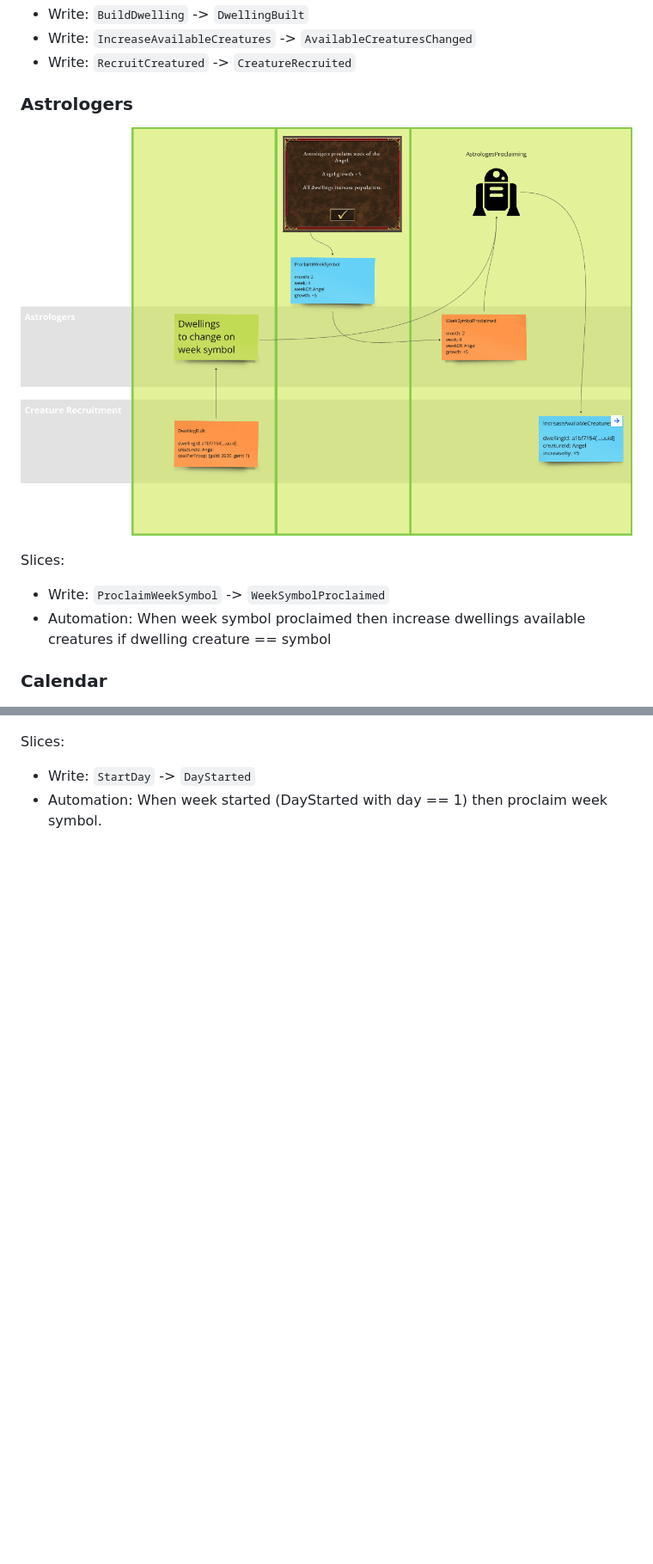
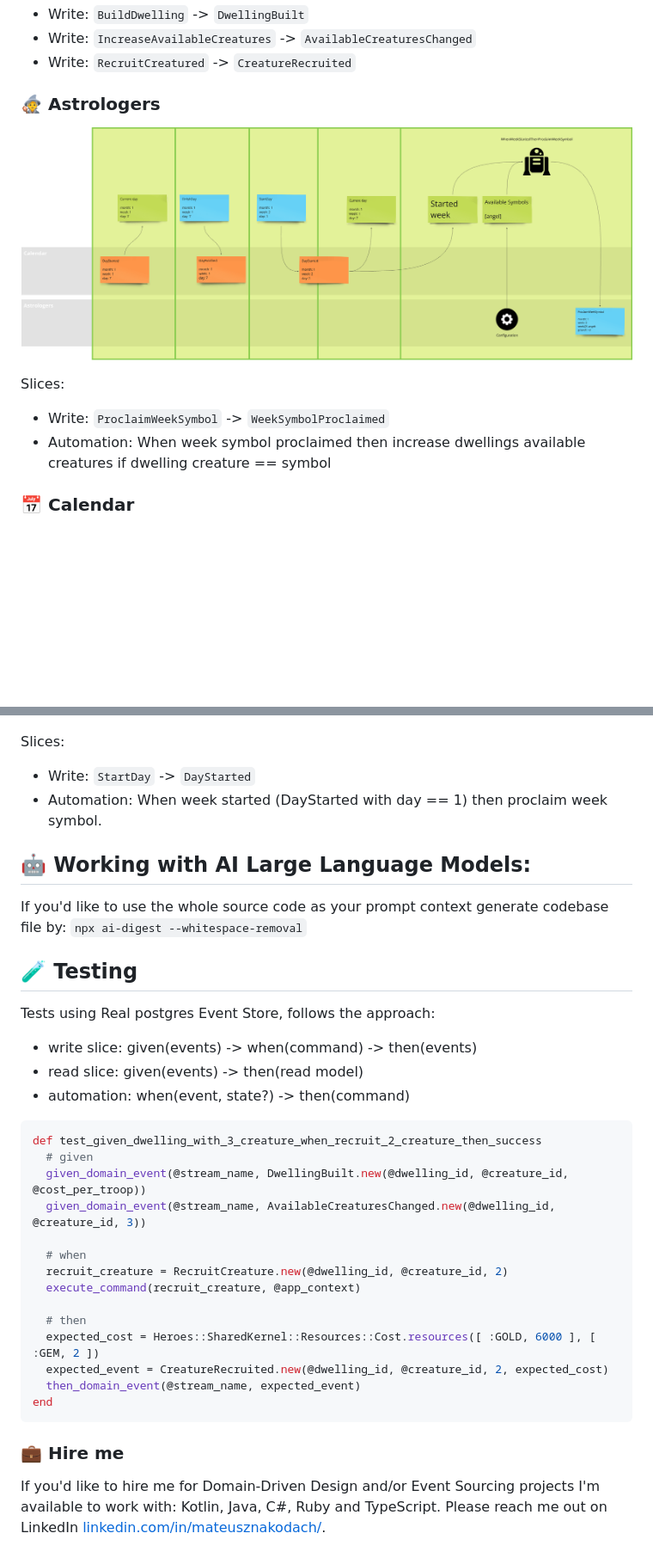
Before and after one commit to MateuszNaKodach/HeroesOfDomainDrivenDesign.EventSourcing.Ruby, a Markdown page: README.md, 2 parts joined by grey strips. Shown: that part at 86% size. Drawn GitHub-style; pictures changed too: docs/images/EventModeling_Module_Astrologers.png; blank space fills up the shorter version.

Commit message:
📝 docs: update README.md - add test sample (#45)

````diff
--- a/README.md
+++ b/README.md
@@ -44,7 +46,7 @@ Slices:
 - Write: `IncreaseAvailableCreatures` -> `AvailableCreaturesChanged`
 - Write: `RecruitCreatured` -> `CreatureRecruited`
 
-### Astrologers
+### 🧙 Astrologers
 
 ![EventModeling_Module_Astrologers.png](docs/images/EventModeling_Module_Astrologers.png)
 
@@ -52,10 +54,43 @@ Slices:
 - Write: `ProclaimWeekSymbol` -> `WeekSymbolProclaimed`
 - Automation: When week symbol proclaimed then increase dwellings available creatures if dwelling creature == symbol
 
-### Calendar
+### 📅 Calendar
 
 ![EventModeling_Module_Calendar.png](docs/images/EventModeling_Module_Calendar.png)
 
 Slices:
 - Write: `StartDay` -> `DayStarted`
 - Automation: When week started (DayStarted with day == 1) then proclaim week symbol.
+
+## 🤖 Working with AI Large Language Models:
+If you'd like to use the whole source code as your prompt context generate codebase file by:
+`npx ai-digest --whitespace-removal`
+
+## 🧪 Testing
+Tests using Real postgres Event Store, follows the approach:
+- write slice: given(events) -> when(command) -> then(events)
+- read slice: given(events) -> then(read model)
+- automation: when(event, state?) -> then(command)
+
+```ruby
+def test_given_dwelling_with_3_creature_when_recruit_2_creature_then_success
+  # given
+  given_domain_event(@stream_name, DwellingBuilt.new(@dwelling_id, @creature_id, @cost_per_troop))
+  given_domain_event(@stream_name, AvailableCreaturesChanged.new(@dwelling_id, @creature_id, 3))
+
+  # when
+  recruit_creature = RecruitCreature.new(@dwelling_id, @creature_id, 2)
+  execute_command(recruit_creature, @app_context)
+
+  # then
+  expected_cost = Heroes::SharedKernel::Resources::Cost.resources([ :GOLD, 6000 ], [ :GEM, 2 ])
+  expected_event = CreatureRecruited.new(@dwelling_id, @creature_id, 2, expected_cost)
+  then_domain_event(@stream_name, expected_event)
+end
+```
+
+### 💼 Hire me
+
+If you'd like to hire me for Domain-Driven Design and/or Event Sourcing projects I'm available to work with:
+Kotlin, Java, C#, Ruby and TypeScript.
+Please reach me out on LinkedIn [linkedin.com/in/mateusznakodach/](https://www.linkedin.com/in/mateusznakodach/).
````
Also changed, not shown: other parts of README.md (+9 -7 lines), heroesofddd_rails_application/README.md (deleted, +0 -32 lines).
